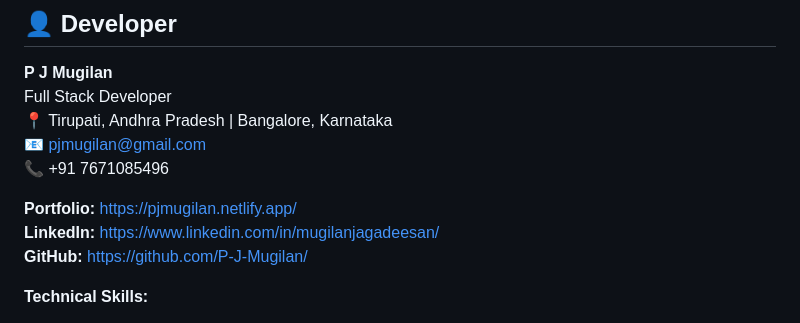
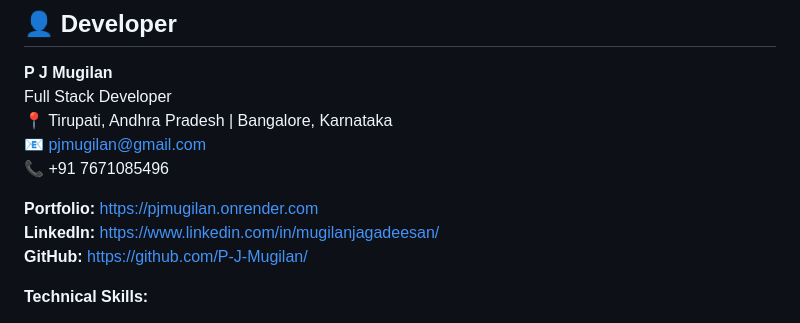
Before and after one commit to P-J-Mugilan/student-management-system-frontend, a Markdown page: README.md, the part around the change. Drawn GitHub-style.

Commit message:
Update portfolio link in README

```diff
--- a/README.md
+++ b/README.md
@@ -10,7 +10,7 @@ Full Stack Developer
 📧 pjmugilan@gmail.com
 📞 +91 7671085496
 
-**Portfolio:** https://pjmugilan.netlify.app/
+**Portfolio:** https://pjmugilan.onrender.com
 **LinkedIn:** https://www.linkedin.com/in/mugilanjagadeesan/
 **GitHub:** https://github.com/P-J-Mugilan/
 
```
